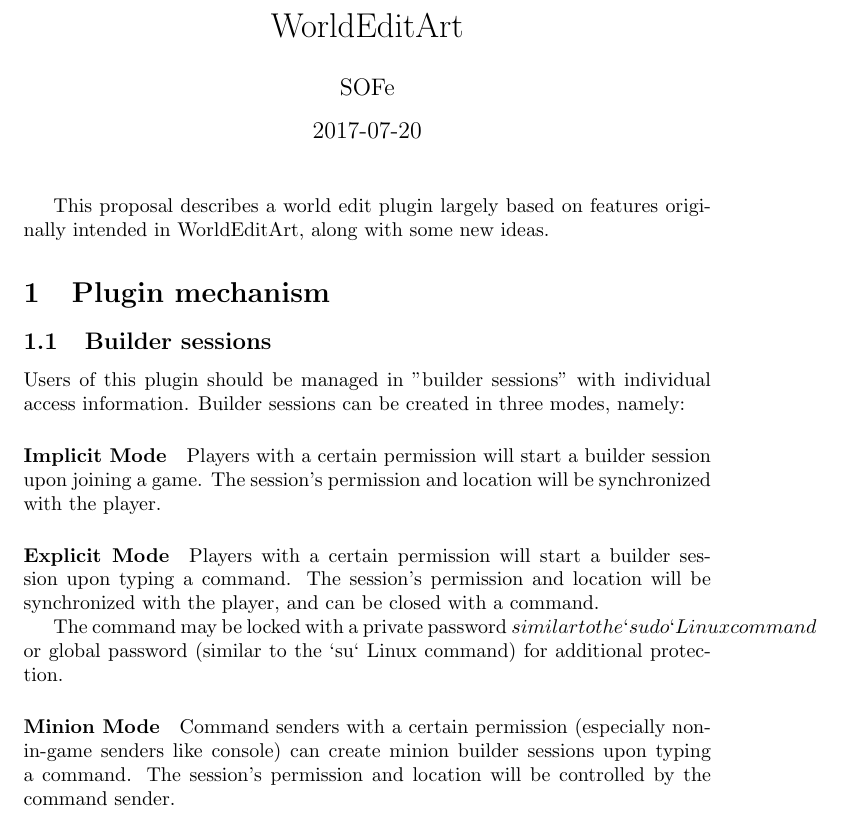
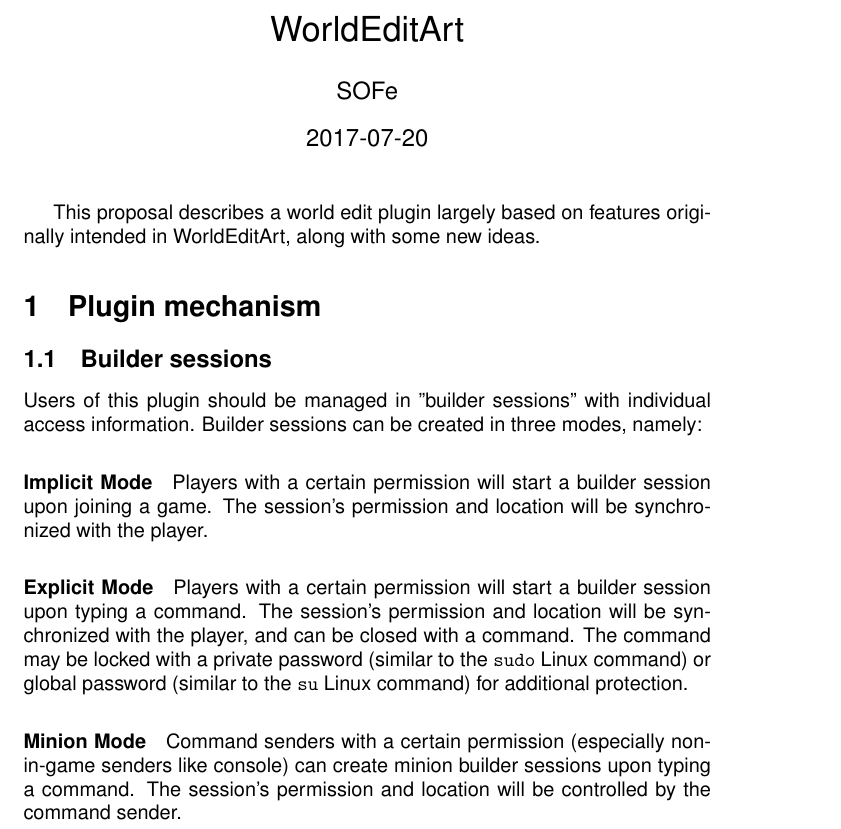
Before and after one commit to SOF3/plugin-proposals, a LaTeX document (WorldEditArt.tex): part of the page, cut so that both start at the same text. Compiled offline with pdfLaTeX.

Commit message:
Optimizing the flower pot

```diff
--- a/WorldEditArt.tex
+++ b/WorldEditArt.tex
@@ -3,6 +3,8 @@
 	\date{2017-07-20}
 	\author{SOFe}
 
+\usepackage{helvet}
+\renewcommand{\familydefault}{\sfdefault}
 \def \code #1{\texttt{#1}}
 
 \begin{document}
@@ -18,10 +20,9 @@
 				and location will be synchronized with the player.
 			\paragraph{Explicit Mode}
 				Players with a certain permission will start a builder session upon typing a command. The session's
-				permission and location will be synchronized with the player, and can be closed with a command.
-
-				The command may be locked with a private password \(similar to the `sudo` Linux command\) or global password
-				(similar to the `su` Linux command) for additional protection.
+				permission and location will be synchronized with the player, and can be closed with a command. The command
+				may be locked with a private password (similar to the \texttt{sudo} Linux command) or global password
+				(similar to the \texttt{su} Linux command) for additional protection.
 			\paragraph{Minion Mode}
 				Command senders with a certain permission (especially non-in-game senders like console) can create minion
 				builder sessions upon typing a command. The session's permission and location will be controlled by the
```
